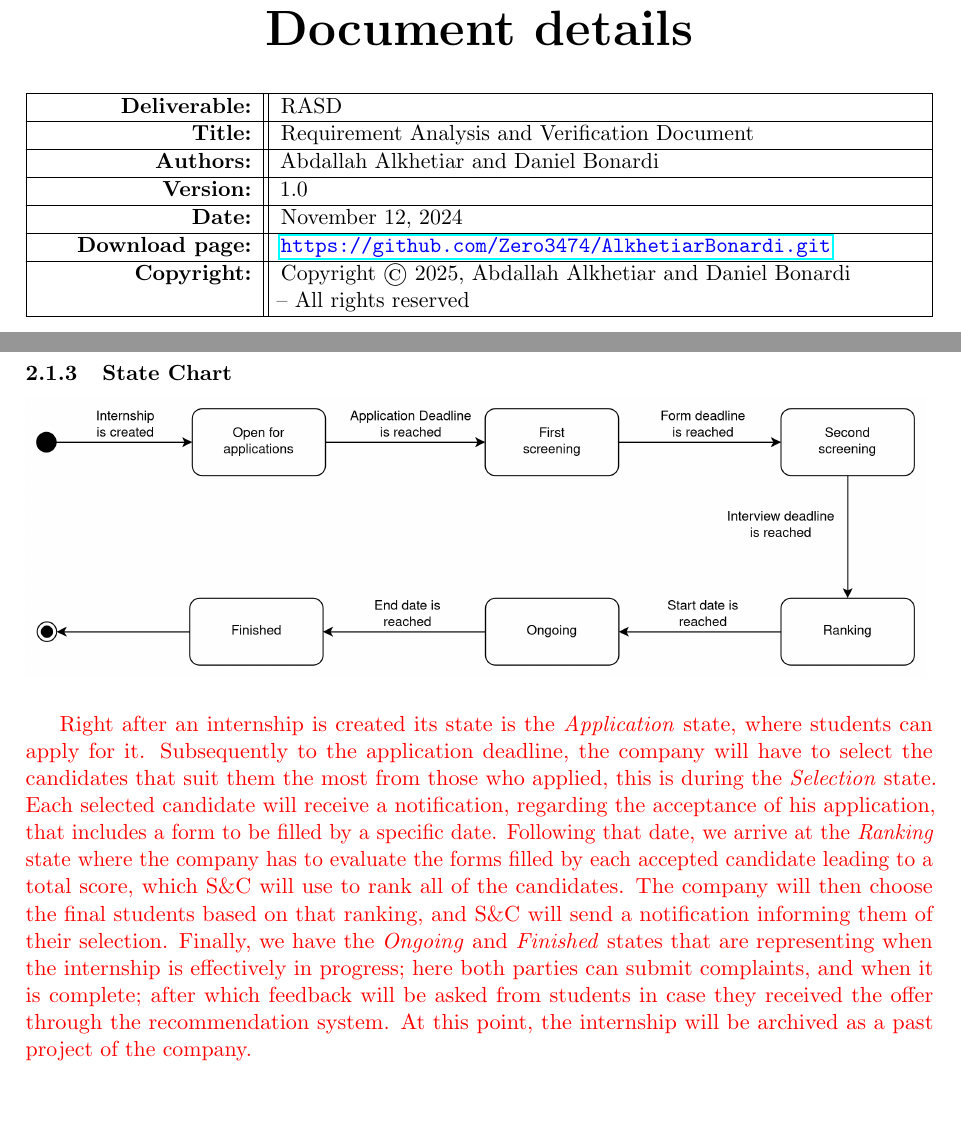
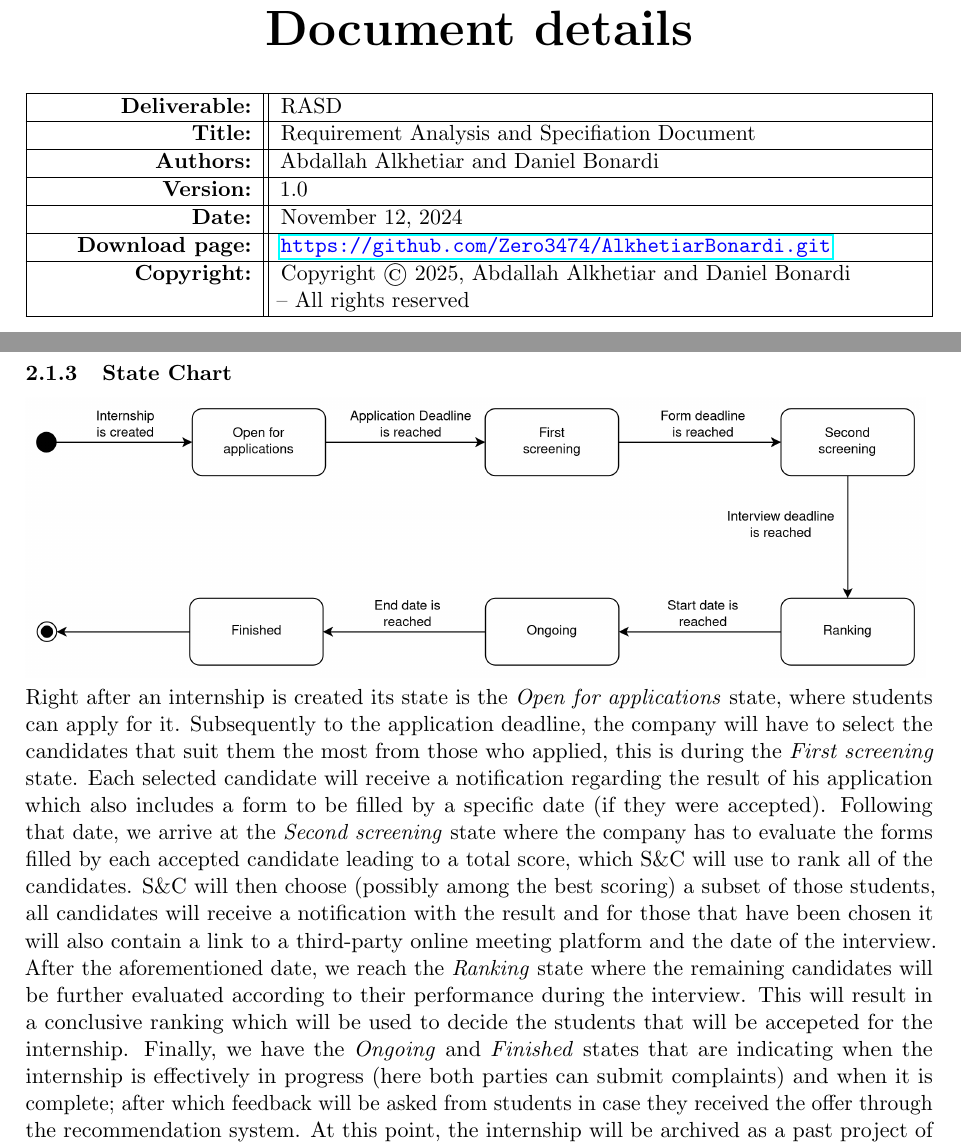
Before and after one commit to Zero3474/AlkhetiarBonardi, a LaTeX document (RASD/DeliveryFolder/LaTeX/main.tex): two parts of pages 2 and 13 of 19, joined at a grey line, cut so that both start at the same text, the shorter picture padded with empty space. Compiled offline with pdfLaTeX.

Commit message:
Corrected state chart description

```diff
--- a/RASD/DeliveryFolder/LaTeX/main.tex
+++ b/RASD/DeliveryFolder/LaTeX/main.tex
@@ -61,7 +61,7 @@ by \par
 
 \textbf{Deliverable:} & RASD\\
 \hline
-\textbf{Title:} & Requirement Analysis and Verification Document \\
+\textbf{Title:} & Requirement Analysis and Specifiation Document \\
 \hline
 \textbf{Authors:} & Abdallah Alkhetiar and Daniel Bonardi \\
 \hline
@@ -256,10 +256,11 @@ Since Sekiro is performing incredibly good, ToSoftware's internship manager deci
 
 		\subsubsection{Class Diagram}
 		\includegraphics[scale=0.55]{Images/Class_Diagram}
+
 		\subsubsection{State Chart}
 		\includegraphics[scale=0.185]{Images/Internship_state_diagram} \\
+Right after an internship is created its state is the \textit{Open for applications} state, where students can apply for it. Subsequently to the application deadline, the company will have to select the candidates that suit them the most from those who applied, this is during the \textit{First screening} state. Each selected candidate will receive a notification regarding the result of his application which also includes a form to be filled by a specific date (if they were accepted). Following that date, we arrive at the \textit{Second screening} state where the company has to evaluate the forms filled by each accepted candidate leading to a total score, which S\&C will use to rank all of the candidates. S\&C will then choose (possibly among the best scoring) a subset of those students, all candidates will receive a notification with the result and for those that have been chosen it will also contain a link to a third-party online meeting platform and the date of the interview. After the aforementioned date, we reach the \textit{Ranking} state where the remaining candidates will be further evaluated according to their performance during the interview. This will result in a conclusive ranking which will be used to decide the students that will be accepeted for the internship. Finally, we have the \textit{Ongoing} and \textit{Finished} states that are indicating when the internship is effectively in progress (here both parties can submit complaints) and when it is complete; after which feedback will be asked from students in case they received the offer through the recommendation system. At this point, the internship will be archived as a past project of the company.
 
-\textcolor{red}{Right after an internship is created its state is the \textit{Application} state, where students can apply for it. Subsequently to the application deadline, the company will have to select the candidates that suit them the most from those who applied, this is during the \textit{Selection} state. Each selected candidate will receive a notification, regarding the acceptance of his application, that includes a form to be filled by a specific date. Following that date, we arrive at the \textit{Ranking} state where the company has to evaluate the forms filled by each accepted candidate leading to a total score, which S\&C will use to rank all of the candidates. The company will then choose the final students based on that ranking, and S\&C will send a notification informing them of their selection. Finally, we have the \textit{Ongoing} and \textit{Finished} states that are representing when the internship is effectively in progress; here both parties can submit complaints, and when it is complete; after which feedback will be asked from students in case they received the offer through the recommendation system. At this point, the internship will be archived as a past project of the company.}
 	\subsection{Product functions}
 \begin{itemize}
 \item \textbf{Sign-up and login} \\
```
Also changed, not shown: RASD/DeliveryFolder/LaTeX/main.pdf, 1 other file.
